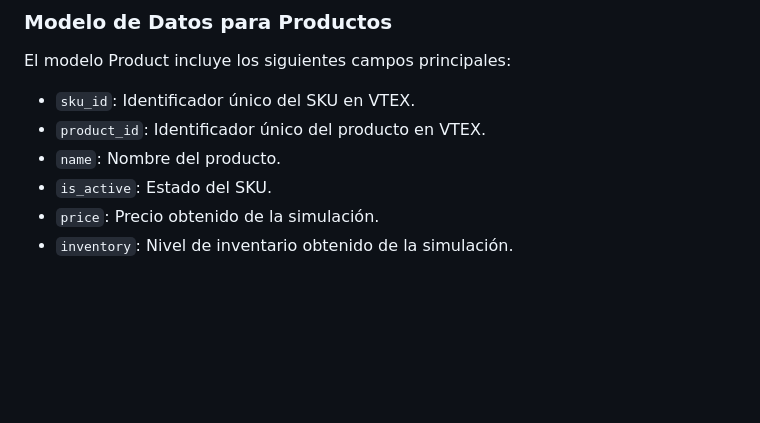
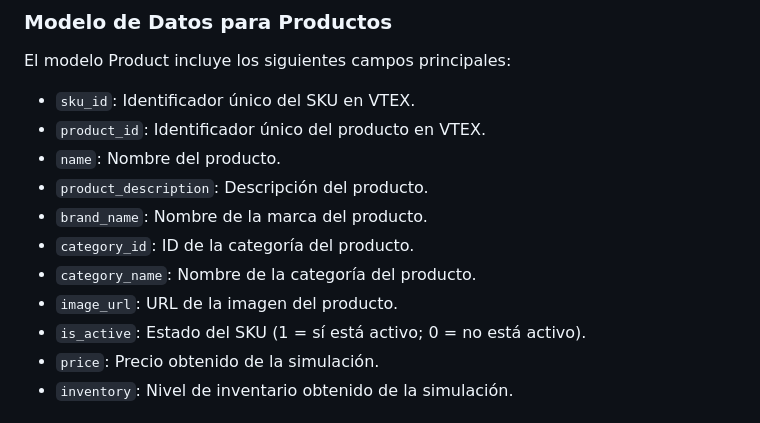
Before and after one commit to JonceDZ/external-marketplace-protocol-channels, a Markdown page: docs/README.md, the part around the change. Drawn GitHub-style; blank space fills up the shorter version.

Commit message:
(docs): se añadió la descripción de los campos product_description, brand_name, category_id, category_name y  image_url.

```diff
--- a/docs/README.md
+++ b/docs/README.md
@@ -72,7 +72,12 @@ El modelo Product incluye los siguientes campos principales:
 * `sku_id`: Identificador único del SKU en VTEX.
 * `product_id`: Identificador único del producto en VTEX.
 * `name`: Nombre del producto.
-* `is_active`: Estado del SKU.
+* `product_description`: Descripción del producto.
+* `brand_name`: Nombre de la marca del producto.
+* `category_id`: ID de la categoría del producto.
+* `category_name`: Nombre de la categoría del producto.
+* `image_url`: URL de la imagen del producto.
+* `is_active`: Estado del SKU (1 = sí está activo; 0 = no está activo).
 * `price`: Precio obtenido de la simulación.
 * `inventory`: Nivel de inventario obtenido de la simulación.
 
```
